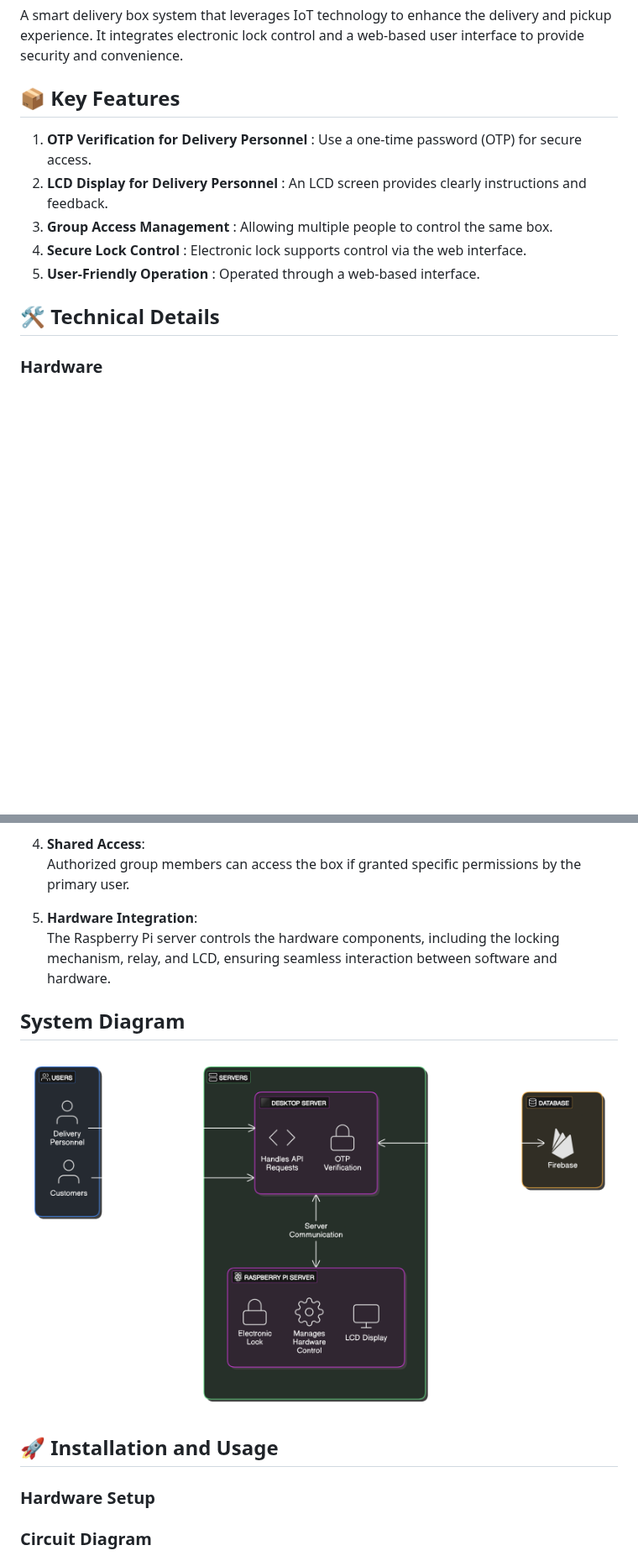
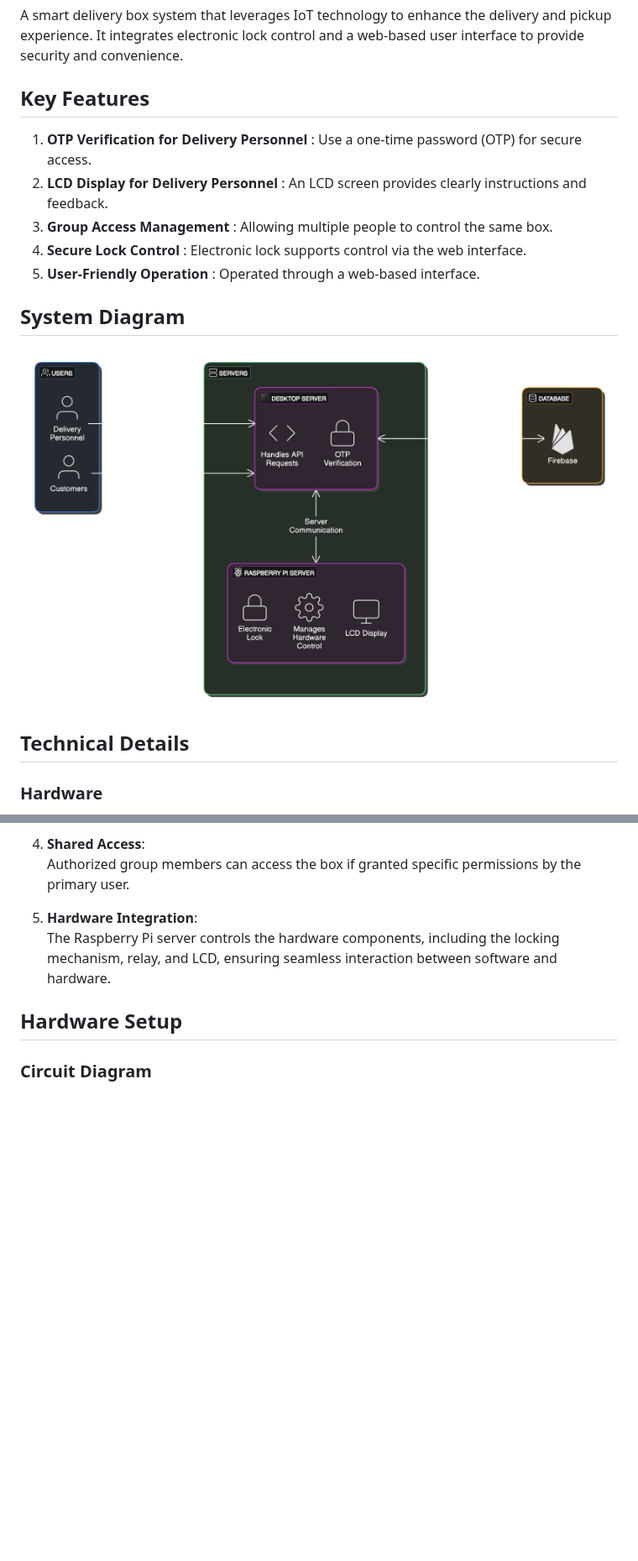
Before and after one commit to che0124/SmartDeliveryBox-IoT-final-proj, a Markdown page: README.md, 2 parts joined by grey strips. Shown at 84% size. GitHub-like rendering; blank space fills up the shorter version.

```diff
--- a/README.md
+++ b/README.md
@@ -2,15 +2,17 @@
 
 A smart delivery box system that leverages IoT technology to enhance the delivery and pickup experience. It integrates electronic lock control and a web-based user interface to provide security and convenience.
 
-## 📦 Key Features
+## Key Features
 1. **OTP Verification for Delivery Personnel** : Use a one-time password (OTP) for secure access.
 2. **LCD Display for Delivery Personnel** : An LCD screen provides clearly instructions and feedback.
 3. **Group Access Management** : Allowing multiple people to control the same box.
 4. **Secure Lock Control** : Electronic lock supports control via the web interface.
 5. **User-Friendly Operation** : Operated through a web-based interface.
 
+## System Diagram
+![SmartDeliveryBox system](img/system-diagram.png)
 
-## 🛠 Technical Details
+## Technical Details
 
 ### Hardware
 - **Raspberry Pi**
@@ -45,12 +47,7 @@ A smart delivery box system that leverages IoT technology to enhance the deliver
    The Raspberry Pi server controls the hardware components, including the locking mechanism, relay, and LCD, ensuring seamless interaction between software and hardware.
 
 
-## System Diagram
-![SmartDeliveryBox system](img/system-diagram.png)
-
-## 🚀 Installation and Usage
-
-### Hardware Setup
+## Hardware Setup
    ### Circuit Diagram
   ![SmartDeliveryBox Circuit](img/circuit-diagram.png)
 1. Ensure Raspberry Pi is connected to the electronic lock and LCD screen.
```
